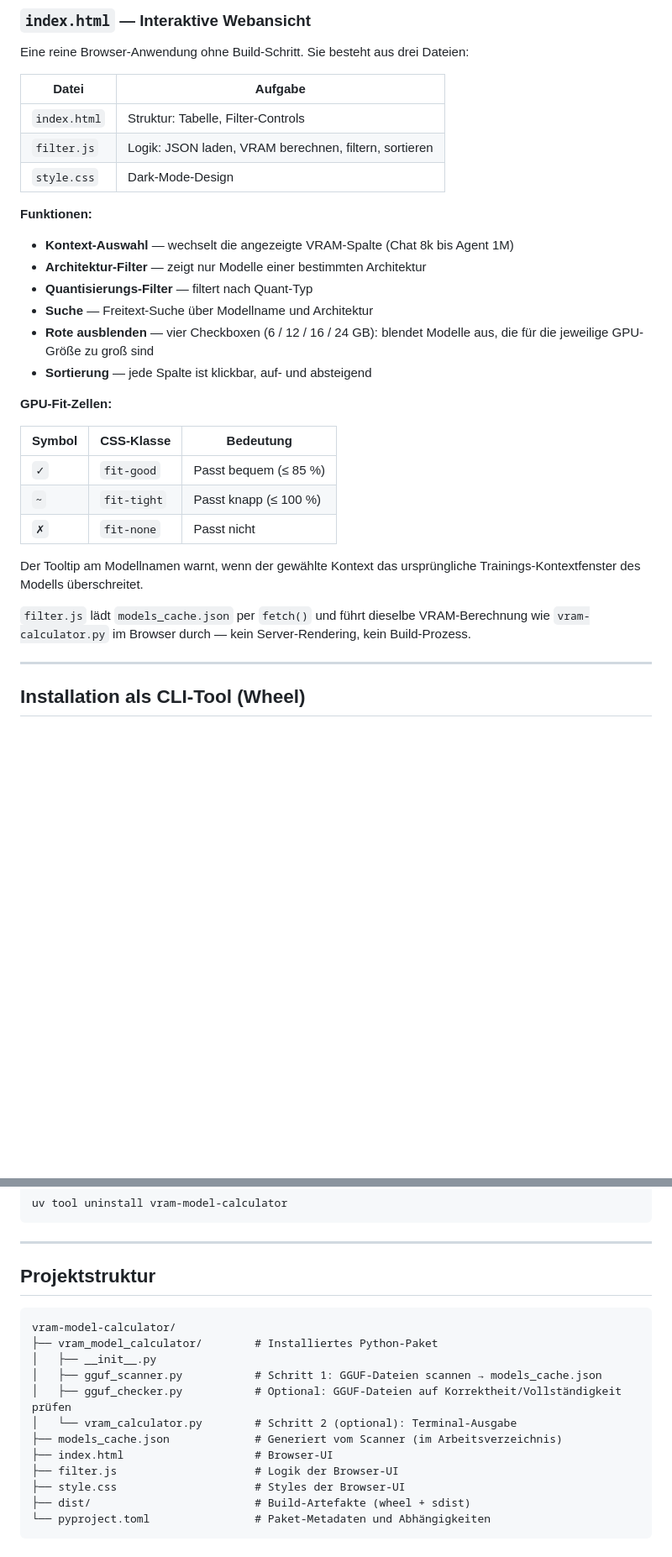
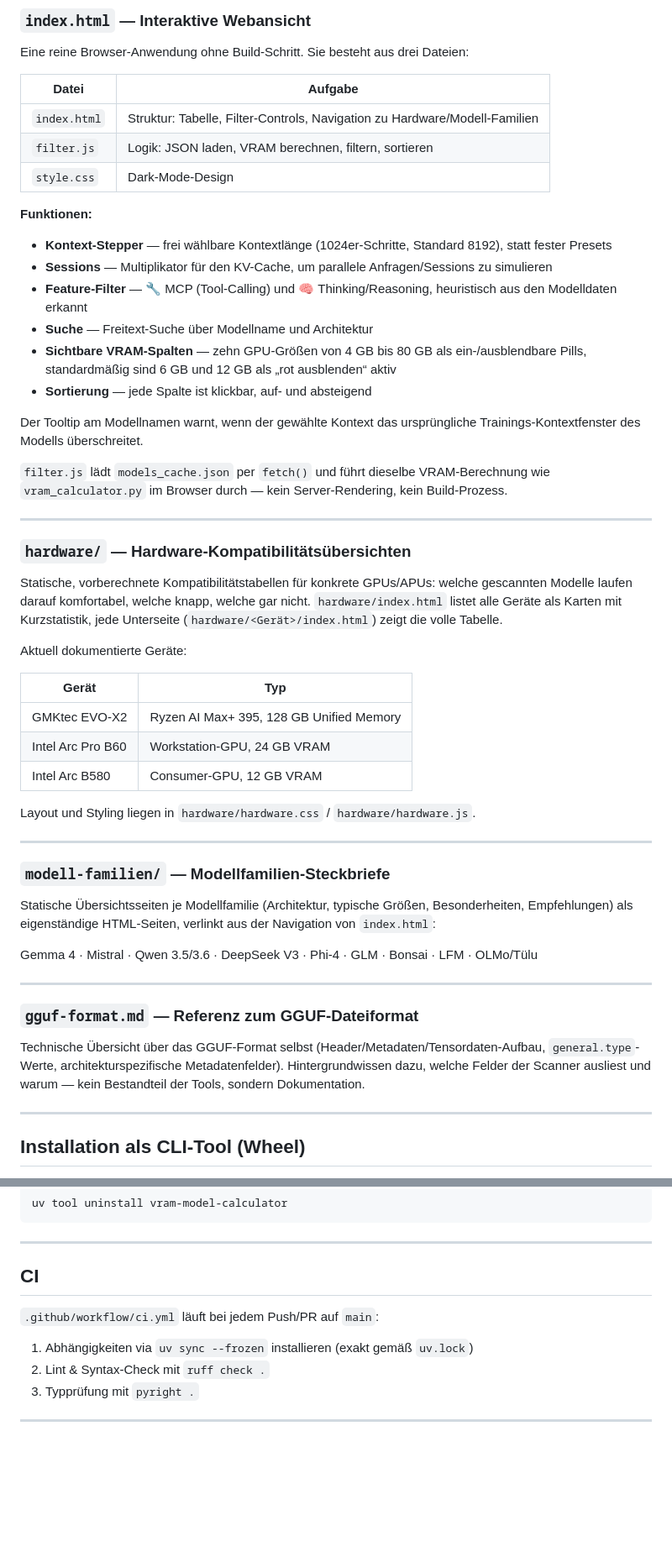
Before and after one commit to wlanboy/vram-model-calculator, a Markdown page: README.md, 2 parts joined by grey strips. Shown at 84% size. GitHub-like rendering; blank space fills up the shorter version.

Commit message:
README.md aktualisiert: Klarstellung der Anforderungen, Verbesserung der Beschreibungen.

````diff
--- a/README.md
+++ b/README.md
@@ -228,30 +236,52 @@ Eine reine Browser-Anwendung ohne Build-Schritt. Sie besteht aus drei Dateien:
 
 | Datei | Aufgabe |
 |---|---|
-| `index.html` | Struktur: Tabelle, Filter-Controls |
+| `index.html` | Struktur: Tabelle, Filter-Controls, Navigation zu Hardware/Modell-Familien |
 | `filter.js` | Logik: JSON laden, VRAM berechnen, filtern, sortieren |
 | `style.css` | Dark-Mode-Design |
 
 **Funktionen:**
 
-- **Kontext-Auswahl** — wechselt die angezeigte VRAM-Spalte (Chat 8k bis Agent 1M)
-- **Architektur-Filter** — zeigt nur Modelle einer bestimmten Architektur
-- **Quantisierungs-Filter** — filtert nach Quant-Typ
+- **Kontext-Stepper** — frei wählbare Kontextlänge (1024er-Schritte, Standard 8192), statt fester Presets
+- **Sessions** — Multiplikator für den KV-Cache, um parallele Anfragen/Sessions zu simulieren
+- **Feature-Filter** — 🔧 MCP (Tool-Calling) und 🧠 Thinking/Reasoning, heuristisch aus den Modelldaten erkannt
 - **Suche** — Freitext-Suche über Modellname und Architektur
-- **Rote ausblenden** — vier Checkboxen (6 / 12 / 16 / 24 GB): blendet Modelle aus, die für die jeweilige GPU-Größe zu groß sind
+- **Sichtbare VRAM-Spalten** — zehn GPU-Größen von 4 GB bis 80 GB als ein-/ausblendbare Pills, standardmäßig sind 6 GB und 12 GB als „rot ausblenden“ aktiv
 - **Sortierung** — jede Spalte ist klickbar, auf- und absteigend
-
-**GPU-Fit-Zellen:**
-
-| Symbol | CSS-Klasse | Bedeutung |
-|---|---|---|
-| `✓` | `fit-good` | Passt bequem (≤ 85 %) |
-| `~` | `fit-tight` | Passt knapp (≤ 100 %) |
-| `✗` | `fit-none` | Passt nicht |
 
 Der Tooltip am Modellnamen warnt, wenn der gewählte Kontext das ursprüngliche Trainings-Kontextfenster des Modells überschreitet.
 
-`filter.js` lädt `models_cache.json` per `fetch()` und führt dieselbe VRAM-Berechnung wie `vram-calculator.py` im Browser durch — kein Server-Rendering, kein Build-Prozess.
+`filter.js` lädt `models_cache.json` per `fetch()` und führt dieselbe VRAM-Berechnung wie `vram_calculator.py` im Browser durch — kein Server-Rendering, kein Build-Prozess.
+
+---
+
+### `hardware/` — Hardware-Kompatibilitätsübersichten
+
+Statische, vorberechnete Kompatibilitätstabellen für konkrete GPUs/APUs: welche gescannten Modelle laufen darauf komfortabel, welche knapp, welche gar nicht. `hardware/index.html` listet alle Geräte als Karten mit Kurzstatistik, jede Unterseite (`hardware/<Gerät>/index.html`) zeigt die volle Tabelle.
+
+Aktuell dokumentierte Geräte:
+
+| Gerät | Typ |
+|---|---|
+| GMKtec EVO-X2 | Ryzen AI Max+ 395, 128 GB Unified Memory |
+| Intel Arc Pro B60 | Workstation-GPU, 24 GB VRAM |
+| Intel Arc B580 | Consumer-GPU, 12 GB VRAM |
+
+Layout und Styling liegen in `hardware/hardware.css` / `hardware/hardware.js`.
+
+---
+
+### `modell-familien/` — Modellfamilien-Steckbriefe
+
+Statische Übersichtsseiten je Modellfamilie (Architektur, typische Größen, Besonderheiten, Empfehlungen) als eigenständige HTML-Seiten, verlinkt aus der Navigation von `index.html`:
+
+Gemma 4 · Mistral · Qwen 3.5/3.6 · DeepSeek V3 · Phi-4 · GLM · Bonsai · LFM · OLMo/Tülu
+
+---
+
+### `gguf-format.md` — Referenz zum GGUF-Dateiformat
+
+Technische Übersicht über das GGUF-Format selbst (Header/Metadaten/Tensordaten-Aufbau, `general.type`-Werte, architekturspezifische Metadatenfelder). Hintergrundwissen dazu, welche Felder der Scanner ausliest und warum — kein Bestandteil der Tools, sondern Dokumentation.
 
 ---
 
@@ -310,19 +340,12 @@ uv tool uninstall vram-model-calculator
 
 ---
 
-## Projektstruktur
+## CI
 
-```
-vram-model-calculator/
-├── vram_model_calculator/        # Installiertes Python-Paket
-│   ├── __init__.py
-│   ├── gguf_scanner.py           # Schritt 1: GGUF-Dateien scannen → models_cache.json
-│   ├── gguf_checker.py           # Optional: GGUF-Dateien auf Korrektheit/Vollständigkeit prüfen
-│   └── vram_calculator.py        # Schritt 2 (optional): Terminal-Ausgabe
-├── models_cache.json             # Generiert vom Scanner (im Arbeitsverzeichnis)
-├── index.html                    # Browser-UI
-├── filter.js                     # Logik der Browser-UI
-├── style.css                     # Styles der Browser-UI
-├── dist/                         # Build-Artefakte (wheel + sdist)
-└── pyproject.toml                # Paket-Metadaten und Abhängigkeiten
-```
+`.github/workflow/ci.yml` läuft bei jedem Push/PR auf `main`:
+
+1. Abhängigkeiten via `uv sync --frozen` installieren (exakt gemäß `uv.lock`)
+2. Lint & Syntax-Check mit `ruff check .`
+3. Typprüfung mit `pyright .`
+
+---
````
Also changed, not shown: other parts of README.md (+34 -26 lines).
